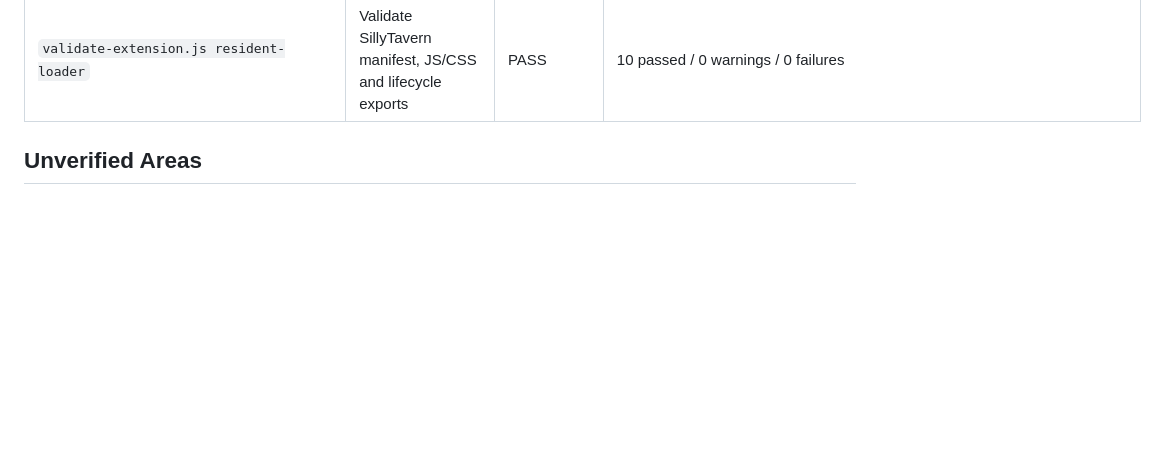
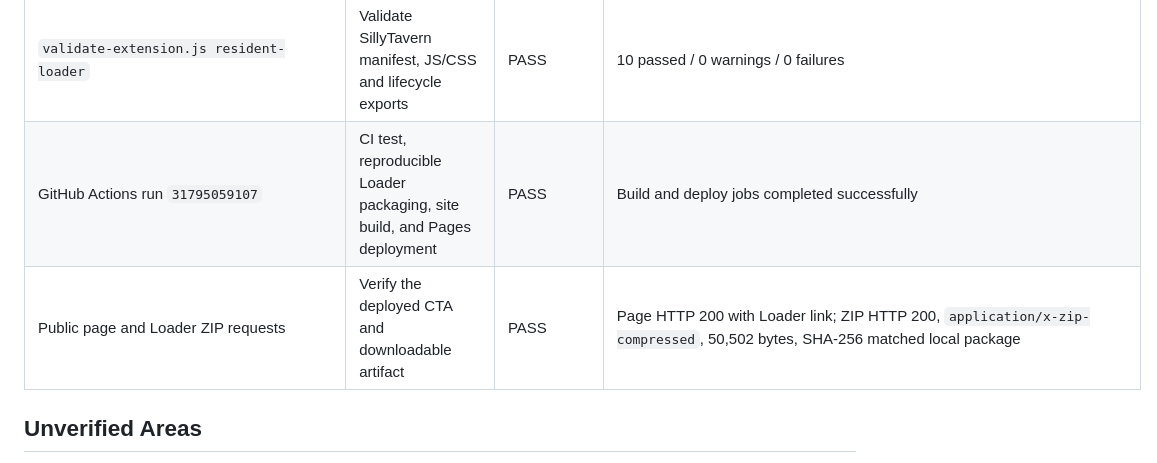
Before and after one commit to Minijinai75/tavern-pet-workshop, a Markdown page: VERIFY.md, the part around the change. Drawn GitHub-style; blank space fills up the shorter version.

Commit message:
docs: record Loader deployment verification

```diff
--- a/VERIFY.md
+++ b/VERIFY.md
@@ -32,6 +32,8 @@
 | `npm run build` | Type-check and build updated website with Loader download CTA | PASS | Vite production build completed |
 | `npm run package:loader` twice | Type-check, bundle, and create a reproducible extension package | PASS | Both runs produced `resident-loader-v0.1.0.zip`, 50,502 bytes; SHA-256 `85d450783ad0b731a90838a9b8e8bfd8743f44a7a24a1cc00c50365c03e3e5b5` |
 | `validate-extension.js resident-loader` | Validate SillyTavern manifest, JS/CSS and lifecycle exports | PASS | 10 passed / 0 warnings / 0 failures |
+| GitHub Actions run `31795059107` | CI test, reproducible Loader packaging, site build, and Pages deployment | PASS | Build and deploy jobs completed successfully |
+| Public page and Loader ZIP requests | Verify the deployed CTA and downloadable artifact | PASS | Page HTTP 200 with Loader link; ZIP HTTP 200, `application/x-zip-compressed`, 50,502 bytes, SHA-256 matched local package |
 
 ## Unverified Areas
 
```
Also changed, not shown: PROJECT_STATUS.md (+4 -3 lines), TASK_LOG.md (+1 -0 lines).
